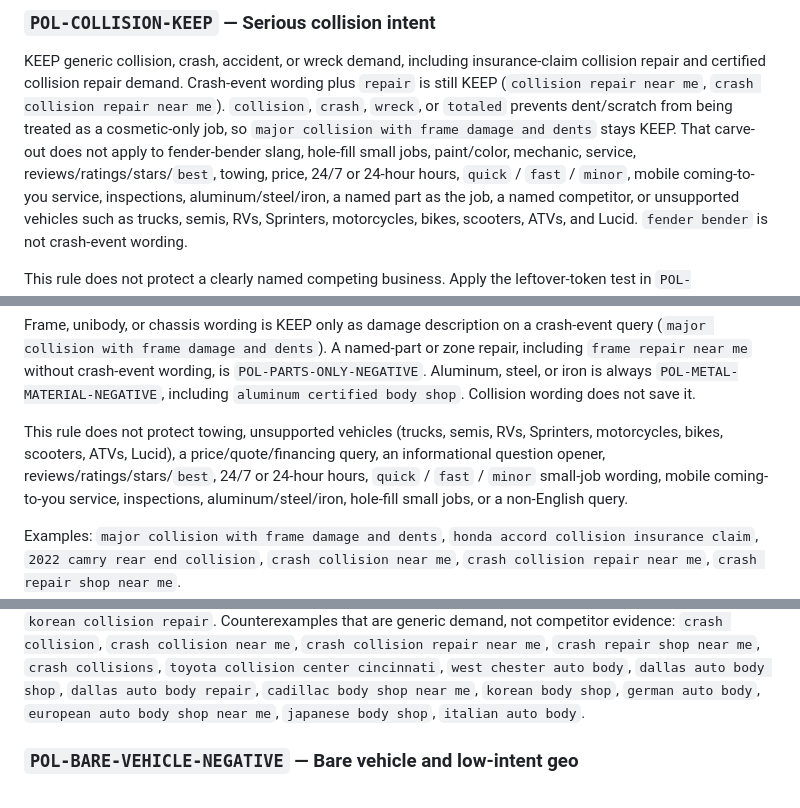
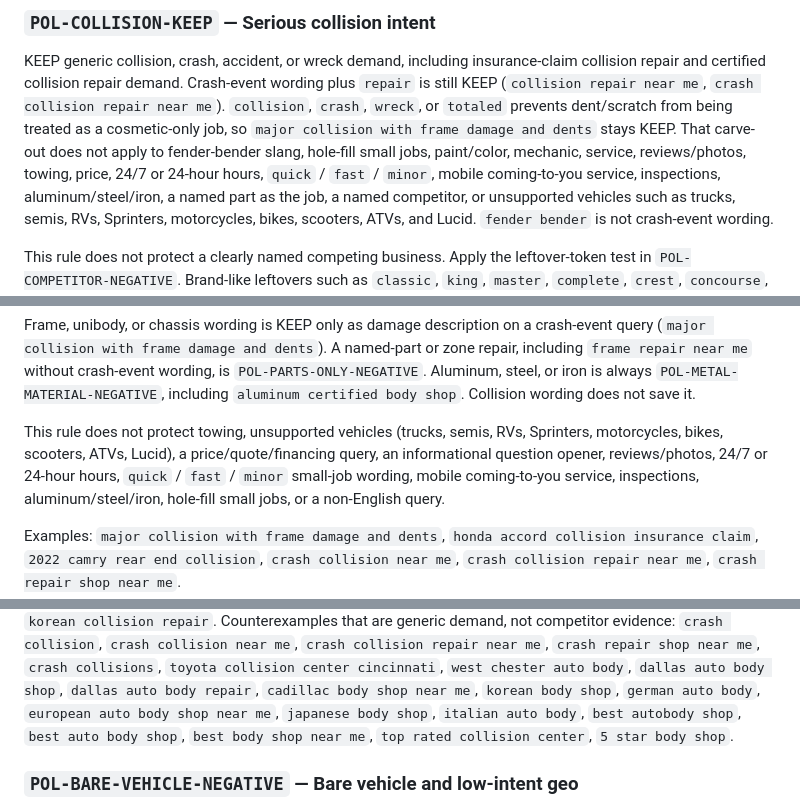
Before and after one commit to Built-by-Shah-LLC/google-ads-negative-keyword-sweeper-tool, a Markdown page: src/config/negative-keyword-rules.md, 3 parts joined by grey strips. GitHub-like rendering.

```diff
--- a/src/config/negative-keyword-rules.md
+++ b/src/config/negative-keyword-rules.md
@@ -94,7 +97,7 @@ is still KEEP (`collision repair near me`, `crash collision repair near me`).
 `collision`, `crash`, `wreck`, or `totaled` prevents dent/scratch from being treated as
 a cosmetic-only job, so `major collision with frame damage and dents` stays KEEP.
 That carve-out does not apply to fender-bender slang, hole-fill small jobs, paint/color,
-mechanic, service, reviews/ratings/stars/`best`, towing, price, 24/7 or 24-hour hours,
+mechanic, service, reviews/photos, towing, price, 24/7 or 24-hour hours,
 `quick` / `fast` / `minor`, mobile coming-to-you service, inspections, aluminum/steel/iron,
 a named part as the job, a named competitor, or unsupported vehicles such as
 trucks, semis, RVs, Sprinters, motorcycles, bikes, scooters, ATVs, and Lucid.
@@ -119,7 +122,7 @@ Aluminum, steel, or iron is always `POL-METAL-MATERIAL-NEGATIVE`, including
 
 This rule does not protect towing, unsupported vehicles (trucks, semis, RVs, Sprinters,
 motorcycles, bikes, scooters, ATVs, Lucid), a price/quote/financing query, an
-informational question opener, reviews/ratings/stars/`best`, 24/7 or 24-hour hours,
+informational question opener, reviews/photos, 24/7 or 24-hour hours,
 `quick` / `fast` / `minor` small-job wording, mobile coming-to-you service,
 inspections, aluminum/steel/iron, hole-fill small jobs, or a
 non-English query.
@@ -699,7 +721,9 @@ Counterexamples that are generic demand, not competitor evidence: `crash collisi
 `crash collisions`, `toyota collision center cincinnati`, `west chester auto body`,
 `dallas auto body shop`, `dallas auto body repair`, `cadillac body shop near me`,
 `korean body shop`, `german auto body`, `european auto body shop near me`,
-`japanese body shop`, `italian auto body`.
+`japanese body shop`, `italian auto body`, `best autobody shop`,
+`best auto body shop`, `best body shop near me`, `top rated collision center`,
+`5 star body shop`.
 
 ### `POL-BARE-VEHICLE-NEGATIVE` — Bare vehicle and low-intent geo
 
```
Also changed, not shown: other parts of src/config/negative-keyword-rules.md (+45 -23 lines).
